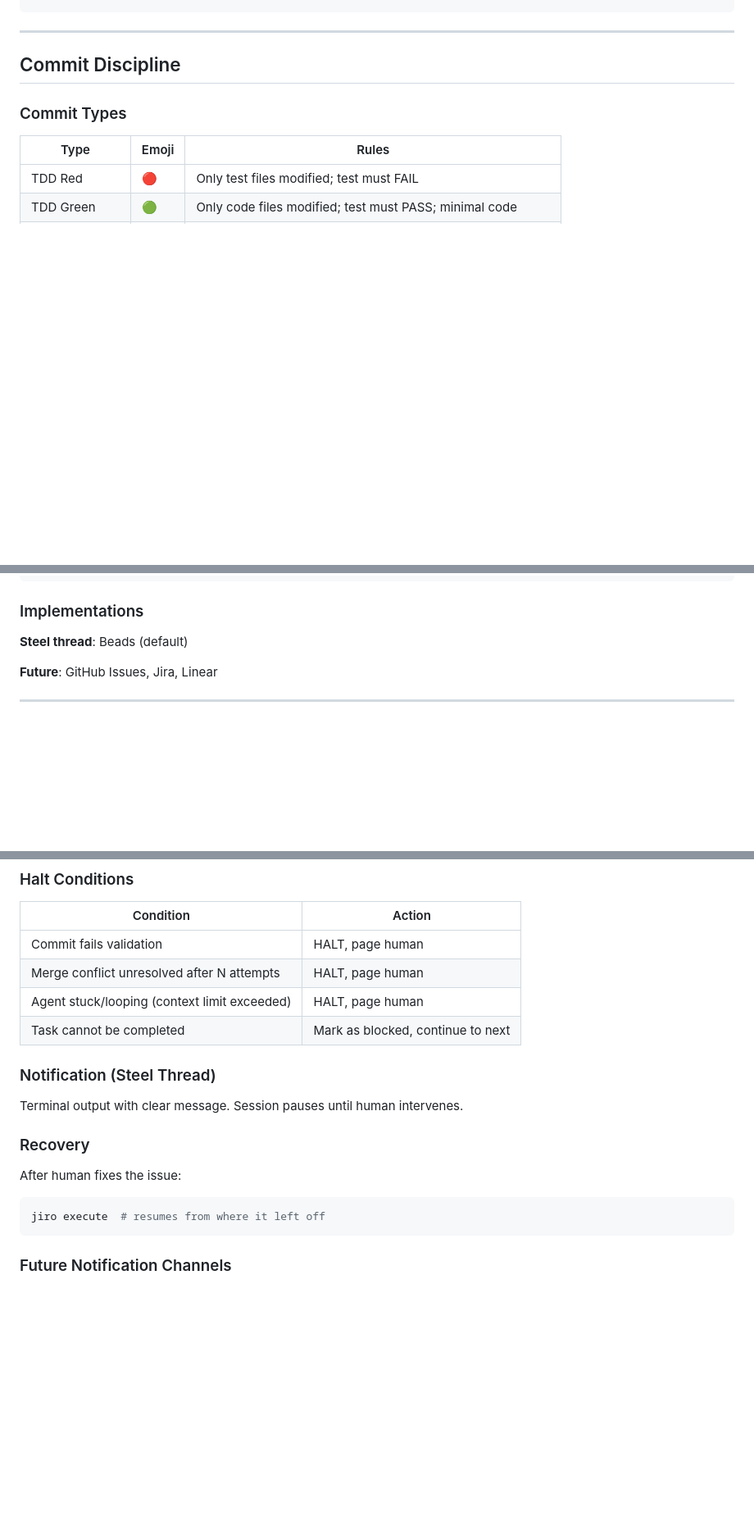
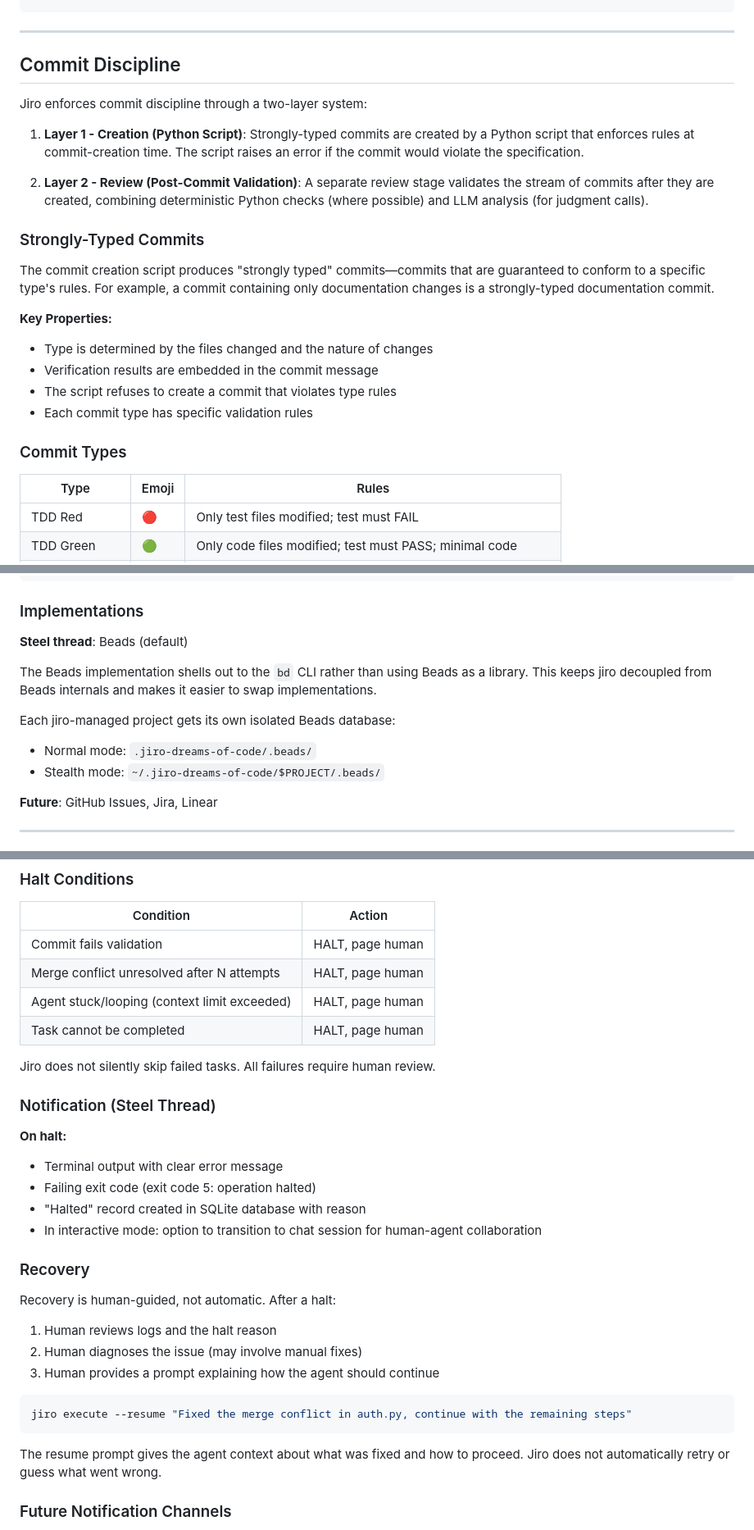
Before and after one commit to marshally/jiro-dreams-of-code, a Markdown page: docs/TECHNICAL_SPEC.md, 3 parts joined by grey strips. Shown at 82% size. GitHub-like rendering; blank space fills up the shorter version.

````diff
--- a/docs/TECHNICAL_SPEC.md
+++ b/docs/TECHNICAL_SPEC.md
@@ -558,6 +558,23 @@ ______________________________________________________________________
 
 ## Commit Discipline
 
+Jiro enforces commit discipline through a two-layer system:
+
+1. **Layer 1 - Creation (Python Script)**: Strongly-typed commits are created by a Python script that enforces rules at commit-creation time. The script raises an error if the commit would violate the specification.
+
+1. **Layer 2 - Review (Post-Commit Validation)**: A separate review stage validates the stream of commits after they are created, combining deterministic Python checks (where possible) and LLM analysis (for judgment calls).
+
+### Strongly-Typed Commits
+
+The commit creation script produces "strongly typed" commits—commits that are guaranteed to conform to a specific type's rules. For example, a commit containing only documentation changes is a strongly-typed documentation commit.
+
+**Key Properties:**
+
+- Type is determined by the files changed and the nature of changes
+- Verification results are embedded in the commit message
+- The script refuses to create a commit that violates type rules
+- Each commit type has specific validation rules
+
 ### Commit Types
 
 | Type | Emoji | Rules |
@@ -919,6 +980,13 @@ class IssueTracker(Protocol):
 
 **Steel thread**: Beads (default)
 
+The Beads implementation shells out to the `bd` CLI rather than using Beads as a library. This keeps jiro decoupled from Beads internals and makes it easier to swap implementations.
+
+Each jiro-managed project gets its own isolated Beads database:
+
+- Normal mode: `.jiro-dreams-of-code/.beads/`
+- Stealth mode: `~/.jiro-dreams-of-code/$PROJECT/.beads/`
+
 **Future**: GitHub Issues, Jira, Linear
 
 ______________________________________________________________________
@@ -960,19 +1028,32 @@ ______________________________________________________________________
 | Commit fails validation | HALT, page human |
 | Merge conflict unresolved after N attempts | HALT, page human |
 | Agent stuck/looping (context limit exceeded) | HALT, page human |
-| Task cannot be completed | Mark as blocked, continue to next |
+| Task cannot be completed | HALT, page human |
+
+Jiro does not silently skip failed tasks. All failures require human review.
 
 ### Notification (Steel Thread)
 
-Terminal output with clear message. Session pauses until human intervenes.
+**On halt:**
+
+- Terminal output with clear error message
+- Failing exit code (exit code 5: operation halted)
+- "Halted" record created in SQLite database with reason
+- In interactive mode: option to transition to chat session for human-agent collaboration
 
 ### Recovery
 
-After human fixes the issue:
+Recovery is human-guided, not automatic. After a halt:
+
+1. Human reviews logs and the halt reason
+1. Human diagnoses the issue (may involve manual fixes)
+1. Human provides a prompt explaining how the agent should continue
 
 ```bash
-jiro execute  # resumes from where it left off
+jiro execute --resume "Fixed the merge conflict in auth.py, continue with the remaining steps"
 ```
+
+The resume prompt gives the agent context about what was fixed and how to proceed. Jiro does not automatically retry or guess what went wrong.
 
 ### Future Notification Channels
 
````
Also changed, not shown: other parts of docs/TECHNICAL_SPEC.md (+65 -21 lines).
